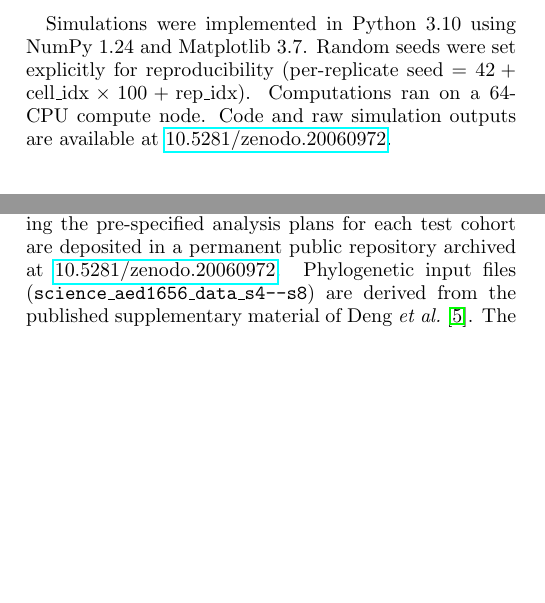
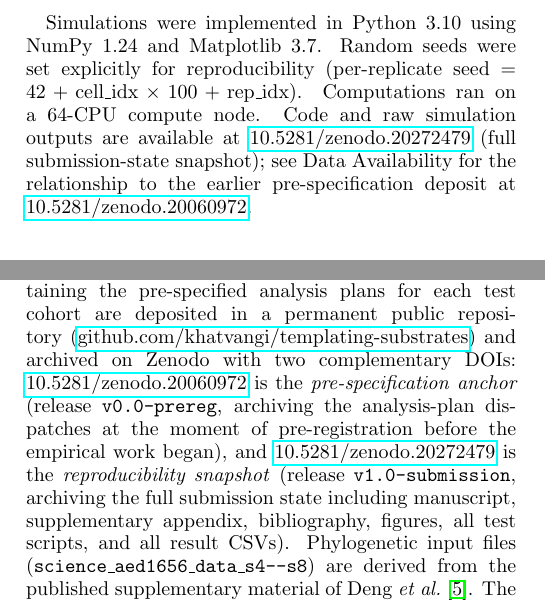
Before and after one commit to khatvangi/templating-substrates, a LaTeX paper (manuscript-v16.tex): two parts of the columns of pages 14 and 15 of 23, joined at a grey line, cut so that both start at the same text, the shorter picture padded with empty space. Compiled offline with pdfLaTeX.

Commit message:
Phase 7 finalization: add v1.0-submission Zenodo DOI
Zenodo minted DOI 10.5281/zenodo.20272479 for the v1.0-submission
release (commit 9a56900, tagged + released earlier in this phase).
Wiring it into the manuscript:

Preamble: added \zenodoSubmissionDOI command alongside the existing
\zenodoDOI (which retains its v0.0-prereg target 10.5281/zenodo.
20060972). Both DOIs are defined as single-source-of-truth macros
so future updates touch one line each.

Methods (code availability sentence): now cites
\zenodoSubmissionDOI (the full reproducibility snapshot containing
manuscript, supplementary, bibliography, figures, scripts, and
result CSVs) with a forward-reference to Data Availability for the
pre-specification relationship.

Data Availability paragraph: rewritten to cite both DOIs with
explicit semantic labels — \zenodoDOI as the *pre-specification
anchor* (v0.0-prereg, dispatches at the moment of pre-registration
before empirical work began) and \zenodoSubmissionDOI as the
*reproducibility snapshot* (v1.0-submission, full submission state).
Also added the GitHub repo URL inline so reviewers can browse the
git history (where the Phase 0 retroactive-commit story lives)
without needing to resolve a DOI first.

The Phase 0 dispatch footnote (line 280) still cites \zenodoDOI
only, since that sentence is specifically about pre-specified
analysis plans archived at the pre-spec anchor.

Compile: manuscript-v16.pdf is now 23 pages, 752 KB (+2 KB).
4-pass cycle clean; 0 undefined refs; both DOIs render in 5
locations across the rendered PDF.

This is the final pre-submission edit. v16 + supplementary-v3 +
this DOI patch = submission package ready for bioRxiv upload and
PRX Life portal submission.

Co-Authored-By: Claude Opus 4.7 <noreply@anthropic.com>

```diff
--- a/manuscript-v16.tex
+++ b/manuscript-v16.tex
@@ -45,8 +45,11 @@
 \renewcommand{\thesubfigure}{\Alph{subfigure}}
 \captionsetup[subfigure]{labelformat=simple,labelsep=space,font=bf,singlelinecheck=false}
 
-% Zenodo DOI for the deposited code/data/dispatches archive (v0.0-prereg release).
+% Zenodo DOIs: pre-specification anchor (v0.0-prereg release) and
+% reproducibility snapshot (v1.0-submission release). Both archived
+% via the GitHub-Zenodo webhook integration on khatvangi/templating-substrates.
 \newcommand{\zenodoDOI}{\href{https://doi.org/10.5281/zenodo.20060972}{10.5281/zenodo.20060972}}
+\newcommand{\zenodoSubmissionDOI}{\href{https://doi.org/10.5281/zenodo.20272479}{10.5281/zenodo.20272479}}
 
 % Theorem environments — REVTeX doesn't predefine these
 \newtheoremstyle{plain-thm}
@@ -395,7 +398,7 @@ The bulk-matched control $X_{\mathrm{bulk}}, Y_{\mathrm{bulk}}$ preserves $k$th-
 
 \subsection{Simulation framework}
 
-Simulations were implemented in Python 3.10 using NumPy 1.24 and Matplotlib 3.7. Random seeds were set explicitly for reproducibility (per-replicate seed = $42 + \mathrm{cell\_idx} \times 100 + \mathrm{rep\_idx}$). Computations ran on a 64-CPU compute node. Code and raw simulation outputs are available at \zenodoDOI{}.
+Simulations were implemented in Python 3.10 using NumPy 1.24 and Matplotlib 3.7. Random seeds were set explicitly for reproducibility (per-replicate seed = $42 + \mathrm{cell\_idx} \times 100 + \mathrm{rep\_idx}$). Computations ran on a 64-CPU compute node. Code and raw simulation outputs are available at \zenodoSubmissionDOI{} (full submission-state snapshot); see Data Availability for the relationship to the earlier pre-specification deposit at \zenodoDOI{}.
 
 \subsection{Test A.1 --- Mode 1 length-scaling validation}
 
@@ -612,7 +615,7 @@ M4 (individual + local drift) & None (R1--R4 satisfied within R5 scope) & 0.832
 
 \section*{Data Availability}
 
-All simulation code, raw simulation outputs, the diagnostic apparatus implementation, the family-level analysis pipeline, and the dispatch markdown files containing the pre-specified analysis plans for each test cohort are deposited in a permanent public repository archived at \zenodoDOI{}. Phylogenetic input files (\texttt{science\_aed1656\_data\_s4--s8}) are derived from the published supplementary material of \citet{Deng2026}. The deposit's git history records the commit ordering: Phase 0 retroactively commits the dispatches with their original filesystem mtimes preserved as commit metadata; Phases 1--5 commit the test scripts, result CSVs, and figure pipeline. The pre-specified predictions are also reproduced verbatim in the docstring headers of the test scripts (e.g.\ \texttt{test\_h\_competition.py}) committed in Phases 2--4.
+All simulation code, raw simulation outputs, the diagnostic apparatus implementation, the family-level analysis pipeline, and the dispatch markdown files containing the pre-specified analysis plans for each test cohort are deposited in a permanent public repository (\href{https://github.com/khatvangi/templating-substrates}{github.com/khatvangi/templating-substrates}) and archived on Zenodo with two complementary DOIs: \zenodoDOI{} is the \emph{pre-specification anchor} (release \texttt{v0.0-prereg}, archiving the analysis-plan dispatches at the moment of pre-registration before the empirical work began), and \zenodoSubmissionDOI{} is the \emph{reproducibility snapshot} (release \texttt{v1.0-submission}, archiving the full submission state including manuscript, supplementary appendix, bibliography, figures, all test scripts, and all result CSVs). Phylogenetic input files (\texttt{science\_aed1656\_data\_s4--s8}) are derived from the published supplementary material of \citet{Deng2026}. The deposit's git history records the commit ordering: Phase 0 retroactively commits the dispatches with their original filesystem mtimes preserved as commit metadata; Phases 1--5 commit the test scripts, result CSVs, and figure pipeline. The pre-specified predictions are also reproduced verbatim in the docstring headers of the test scripts (e.g.\ \texttt{test\_h\_competition.py}) committed in Phases 2--4.
 
 
 \bibliographystyle{apsrev4-2}
```
Also changed, not shown: manuscript-v16.pdf.
